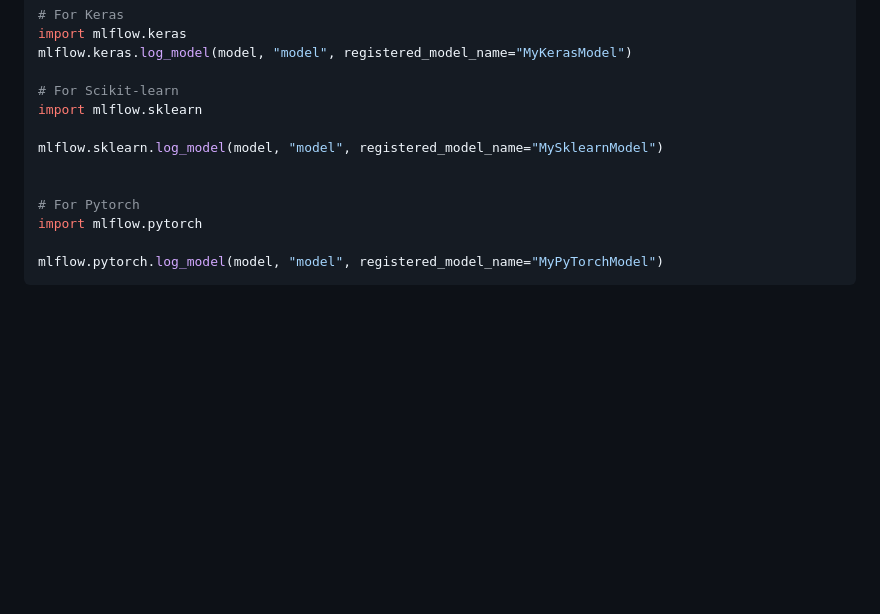
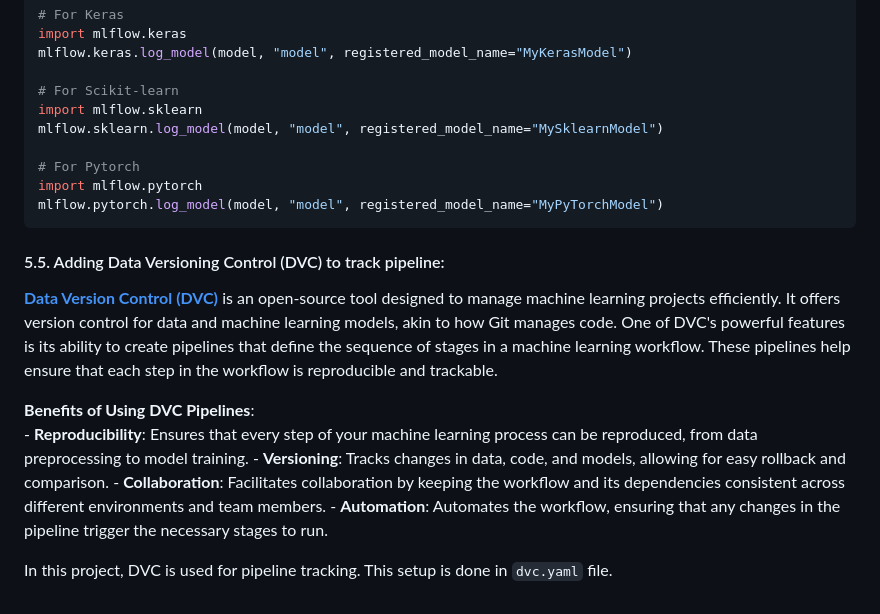
Before and after one commit to VivekaAryan/Cancer-classfiication-using-MLflow-and-DVC, a Markdown page: README.md, the part around the change. GitHub-like rendering; blank space fills up the shorter version.

Commit message:
Adding DVC to readme.

````diff
--- a/README.md
+++ b/README.md
@@ -155,12 +155,21 @@ mlflow.keras.log_model(model, "model", registered_model_name="MyKerasModel")
 
 # For Scikit-learn
 import mlflow.sklearn
-
 mlflow.sklearn.log_model(model, "model", registered_model_name="MySklearnModel")
-
 
 # For Pytorch
 import mlflow.pytorch
-
 mlflow.pytorch.log_model(model, "model", registered_model_name="MyPyTorchModel")
 ```
+
+#### 5.5.  Adding Data Versioning Control (DVC) to track pipeline:
+
+__[Data Version Control (DVC)](https://dvc.org/doc)__ is an open-source tool designed to manage machine learning projects efficiently. It offers version control for data and machine learning models, akin to how Git manages code. One of DVC's powerful features is its ability to create pipelines that define the sequence of stages in a machine learning workflow. These pipelines help ensure that each step in the workflow is reproducible and trackable.
+
+__Benefits of Using DVC Pipelines__:<br>
+    - __Reproducibility__: Ensures that every step of your machine learning process can be reproduced, from data preprocessing to model training.
+    - __Versioning__: Tracks changes in data, code, and models, allowing for easy rollback and comparison.
+    - __Collaboration__: Facilitates collaboration by keeping the workflow and its dependencies consistent across different environments and team members.
+    - __Automation__: Automates the workflow, ensuring that any changes in the pipeline trigger the necessary stages to run.
+
+In this project, DVC is used for pipeline tracking. This setup is done in ```dvc.yaml``` file.
````
